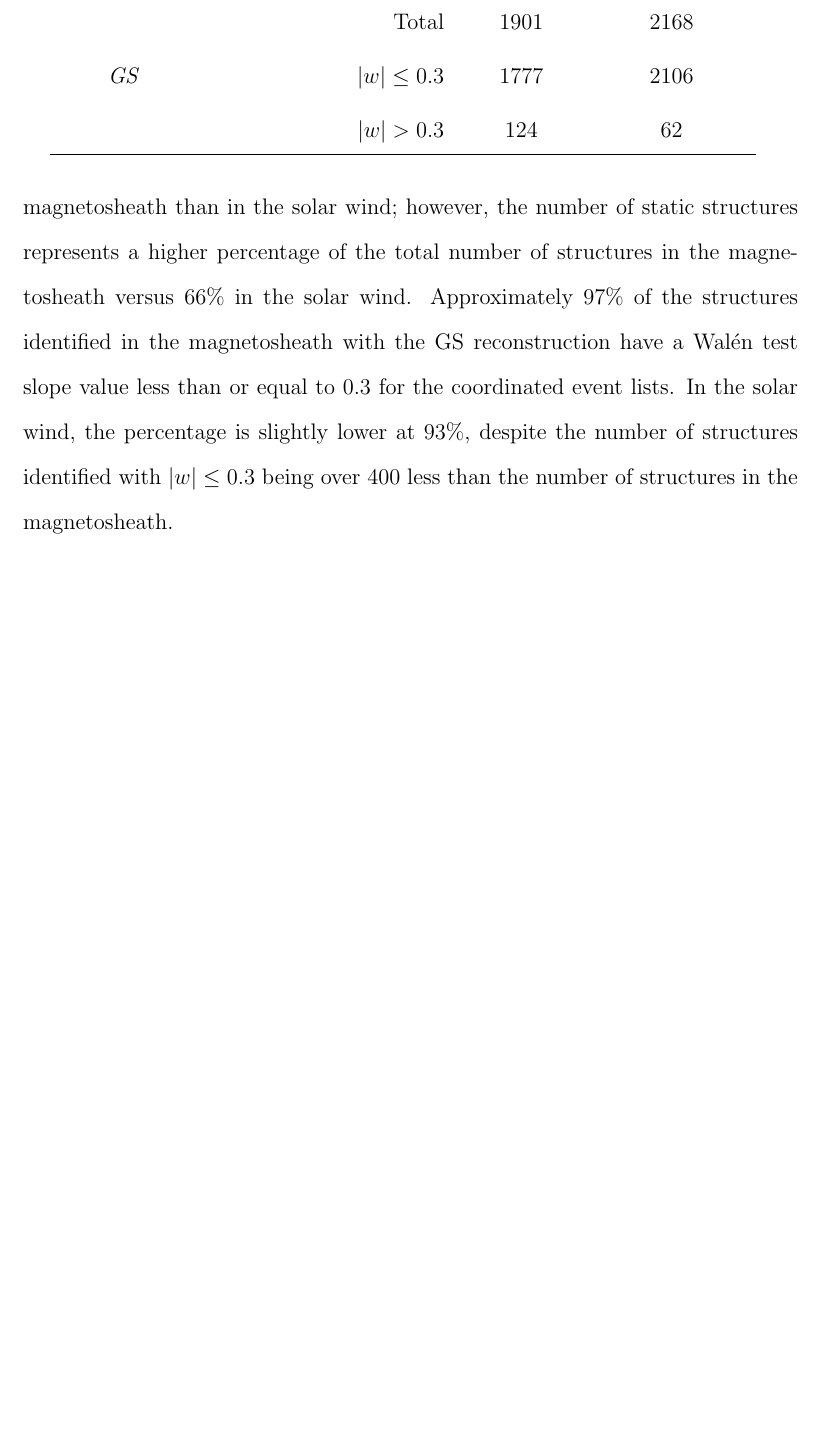
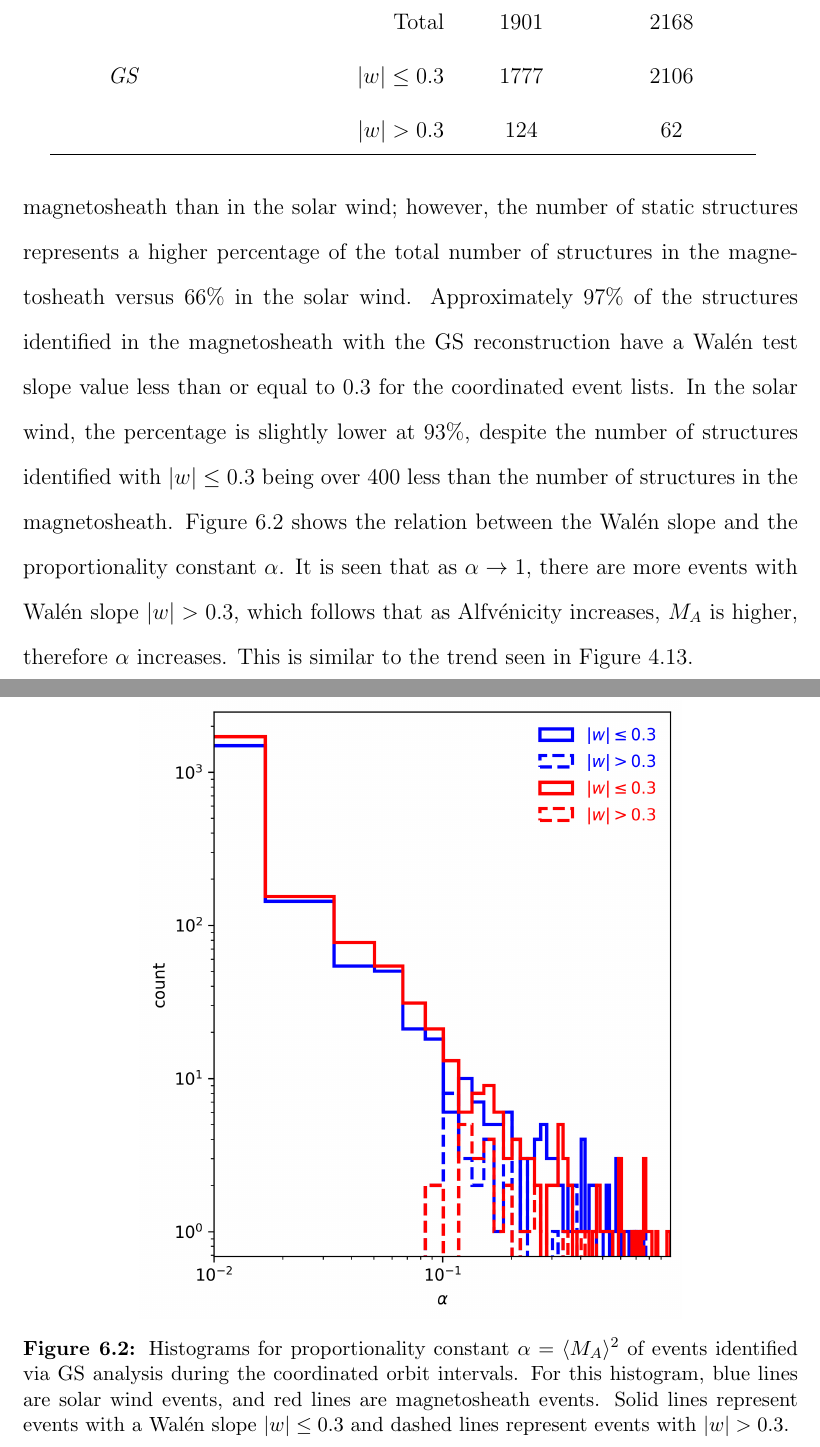
Before and after one commit to rebeccaharvey14/Dissertation, a LaTeX thesis (main.tex, which reads Chapters/ch6_coordinated.tex): part of page 109 of 143 before the commit and two parts of pages 110 and 111 of 145 after it, the two joined at a grey line, cut so that both start at the same text, the shorter picture padded with empty space. Compiled offline with pdfLaTeX.

Commit message:
Changed xlimits on Figure 4.13, and added Figure 6.2

```diff
--- a/Chapters/ch6_coordinated.tex
+++ b/Chapters/ch6_coordinated.tex
@@ -26,4 +26,9 @@ Figure \ref{fig:timeseries-THM-magnetosheath} is an example of one observation s
     \label{tab:coordinated-MHD-Walen}
 \end{table}
 
-It can be seen from Table \ref{tab:coordinated-MHD-Walen} that there were more events characterized as static flux rope structures in the magnetosheath for the coordinated analysis periods. Approximately 80\% of the 1152 structures identified in the magnetosheath using wavelet analysis had a reduced cross helicity magnitude less than 0.3. While there were only incrementally more static structures identified in the magnetosheath than in the solar wind; however, the number of static structures represents a higher percentage of the total number of structures in the magnetosheath versus 66\% in the solar wind. Approximately 97\% of the structures identified in the magnetosheath with the GS reconstruction have a Wal\'en test slope value less than or equal to 0.3 for the coordinated event lists. In the solar wind, the percentage is slightly lower at 93\%, despite the number of structures identified with $|w|\leq 0.3$ being over 400 less than the number of structures in the magnetosheath.
+It can be seen from Table \ref{tab:coordinated-MHD-Walen} that there were more events characterized as static flux rope structures in the magnetosheath for the coordinated analysis periods. Approximately 80\% of the 1152 structures identified in the magnetosheath using wavelet analysis had a reduced cross helicity magnitude less than 0.3. While there were only incrementally more static structures identified in the magnetosheath than in the solar wind; however, the number of static structures represents a higher percentage of the total number of structures in the magnetosheath versus 66\% in the solar wind. Approximately 97\% of the structures identified in the magnetosheath with the GS reconstruction have a Wal\'en test slope value less than or equal to 0.3 for the coordinated event lists. In the solar wind, the percentage is slightly lower at 93\%, despite the number of structures identified with $|w|\leq 0.3$ being over 400 less than the number of structures in the magnetosheath. Figure \ref{fig:histogram-alpha-coordinated} shows the relation between the Wal\'en slope and the proportionality constant $\alpha$.  It is seen that as $\alpha\rightarrow 1$, there are more events with Wal\'en slope $|w|> 0.3$, which follows that as Alfv\'enicity increases, $M_A$ is higher, therefore $\alpha$ increases. This is similar to the trend seen in Figure \ref{fig:histogram-alpha}.
+
+\begin{figure}
+    \centering
+    \includegraphics[width=0.7\textwidth]{Figures/Histograms/alpha_coordinated.png}
+    \caption[Histograms for proportionality constant $\alpha = \langle M_A \rangle^2$ from the coordinated analysis]{Histograms for proportionality constant $\alpha = \langle M_A \rangle^2$ of events identified via GS analysis during the coordinated orbit intervals. For this histogram, blue lines are solar wind events, and red lines are magnetosheath events. Solid lines represent events with a Wal\'en slope $|w|\leq 0.3$ and dashed lines represent events with $|w|> 0.3$.}
```
Also changed, not shown: Chapters/ch4_GS.tex (+1 -1 lines), Figures/Histograms/alpha_coordinated.png (added), Figures/Histograms/histogram_alpha.png, Chapters/ch6_coordinated.tex (7 more changed lines), 1 other file.
